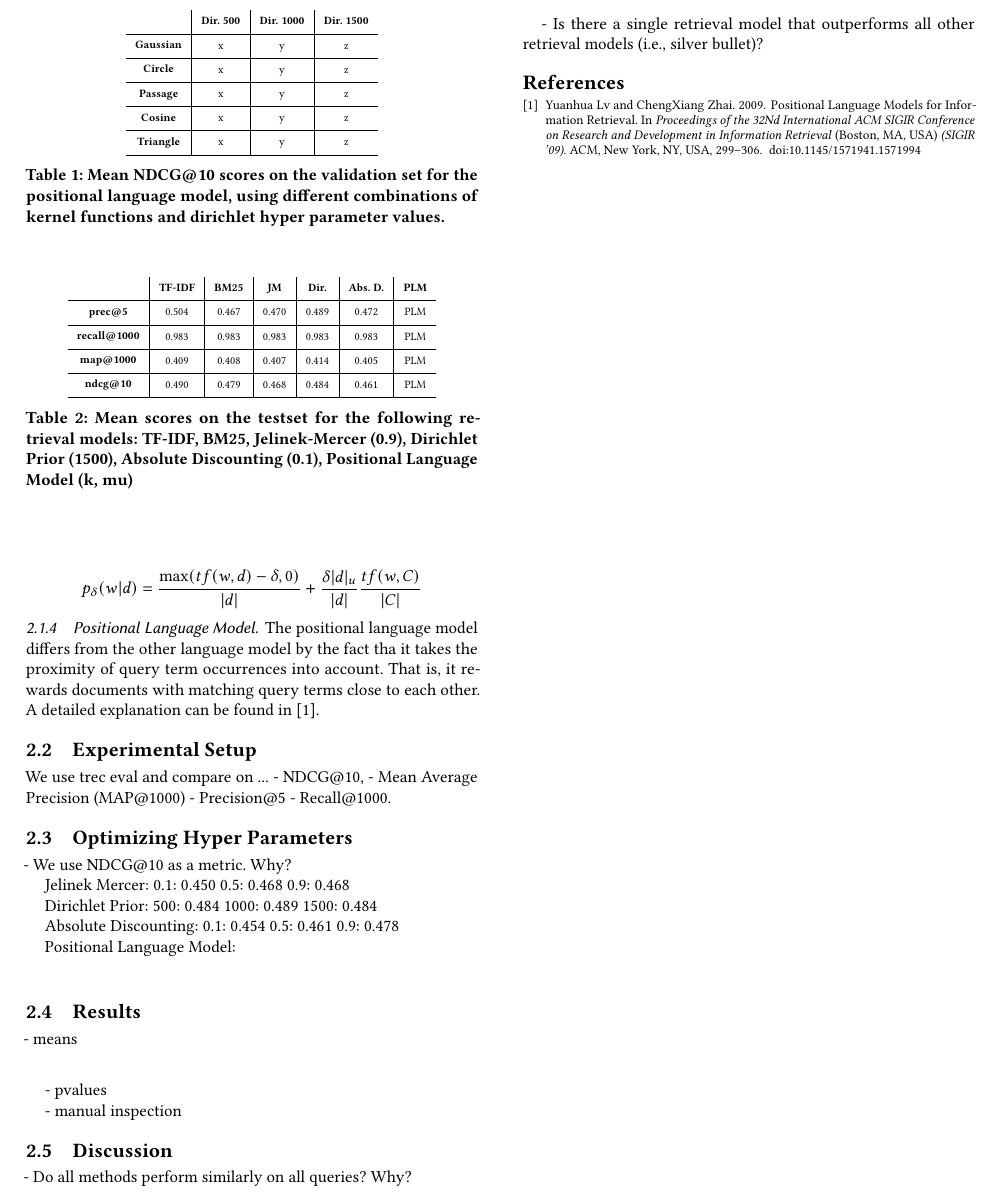
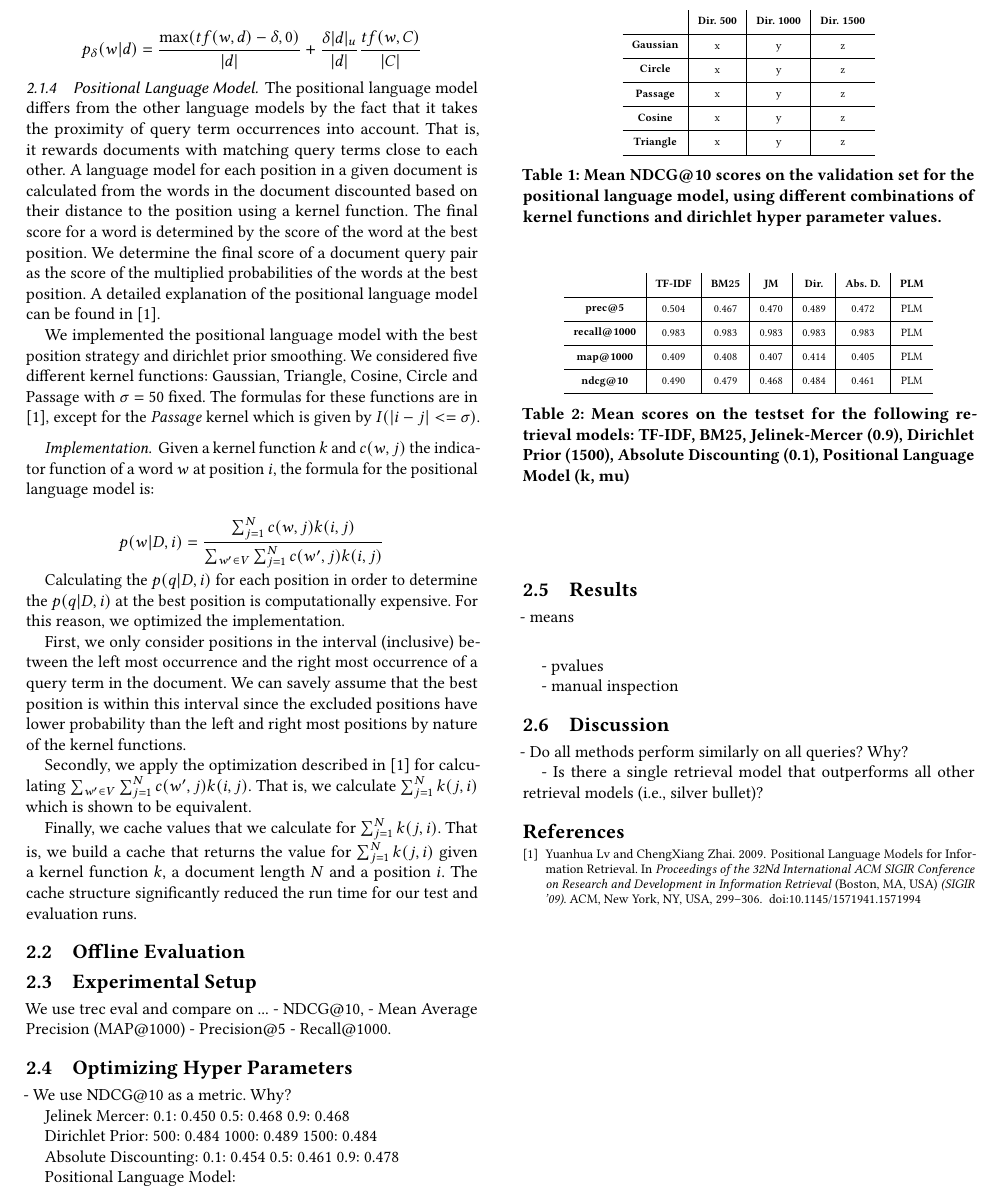
Before and after one commit to MichelleAppel/IR2, a LaTeX paper (report/report.tex, which reads report/content/lexical_models.tex): part of page 2 of 2, cut so that both start at the same text. Compiled offline with pdfLaTeX.

Commit message:
describe positional language model

```diff
--- a/report/content/lexical_models.tex
+++ b/report/content/lexical_models.tex
@@ -102,12 +103,73 @@ p_{\delta}(w | d) = \frac{\max(tf(w,d) - \delta, 0)}{|d|} + \frac{\delta |d|_{u}
 \subsubsection{Positional Language Model}
 
 The positional language model differs from the other
-language model by the fact tha it takes the proximity
+language models by the fact that it takes the proximity
 of query term occurrences into account. That is,
 it rewards documents with matching query terms
-close to each other. A detailed explanation
-can be found in \cite{PLM}.
+close to each other.
+ %
+A language model for each position in a given document
+is calculated from the words in the document discounted
+based on their distance to the position using a kernel function.
+The final score for a word is determined by the score
+of the word at the best position.
+We determine the final score of a document query pair
+as the score of the multiplied probabilities of the words
+at the best position. A detailed explanation
+of the positional language model can be found in \cite{PLM}.
 
+We implemented the positional language model
+with the best position strategy and dirichlet prior smoothing.
+We considered five different kernel functions:
+Gaussian, Triangle, Cosine, Circle and Passage
+with $\sigma = 50$ fixed.
+The formulas for these functions are in \cite{PLM},
+except for the \textit{Passage} kernel which
+is given by $I(|i - j| <= \sigma)$.
+
+
+\paragraph{Implementation}
+
+Given a kernel function $k$ and $c(w,j)$ the indicator
+function of a word $w$ at position $i$,
+the formula for the positional language model is:
+
+\begin{equation*}
+p(w|D,i) = \frac{\sum_{j=1}^N c(w,j)k(i,j)}
+{\sum_{w' \in V} \sum_{j=1}^N c(w',j)k(i,j)}
+\end{equation*}
+
+Calculating the $p(q|D,i)$ for each position
+in order to determine the $p(q|D,i)$ at the
+best position is computationally expensive.
+For this reason, we optimized the implementation.
+
+First, we only consider positions in the interval
+(inclusive) between the left most occurrence and the right most
+occurrence of a query term in the document.
+We can savely assume that the best position is within this interval
+since the excluded positions have lower probability
+than the left and right most positions
+by nature of the kernel functions.
+
+Secondly, we apply the optimization
+described in \cite{PLM} for calculating
+$\sum_{w' \in V} \sum_{j=1}^N c(w',j)k(i,j)$.
+That is, we calculate $\sum_{j=1}^N k(j,i)$ which
+is shown to be equivalent.
+
+Finally, we cache values that we calculate for
+$\sum_{j=1}^N k(j,i)$. That is,
+we build a cache that returns the
+value for $\sum_{j=1}^N k(j,i)$ given
+a kernel function $k$, a document length $N$
+and a position $i$. The cache structure
+significantly reduced the run time
+for our test and evaluation runs.
+
+
+\subsection{Offline Evaluation}
+\label{LexicalModels:Evaluation}
 
 \subsection{Experimental Setup}
 
```
Also changed, not shown: report/content/lexical_models.tex (7 more changed lines).
